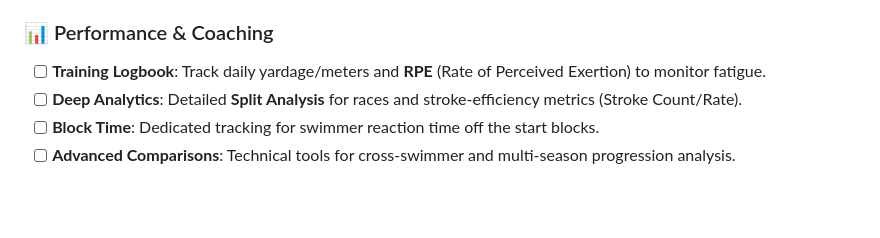
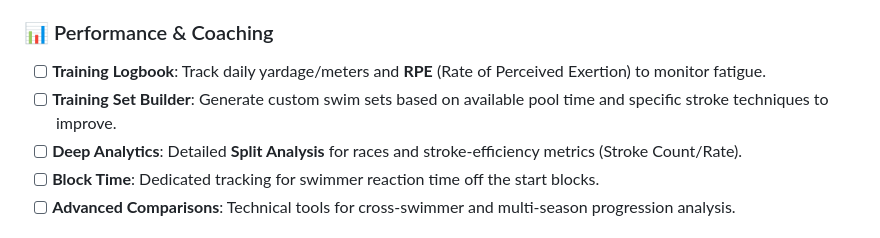
Before and after one commit to ianlorne1475/swimpb_tracker, a Markdown page: CHANGELOG.md, the part around the change. Rendered like a GitHub page; blank space fills up the shorter version.

Commit message:
Docs: Add Training Set Builder to project roadmap

```diff
--- a/CHANGELOG.md
+++ b/CHANGELOG.md
@@ -40,6 +40,7 @@ This document tracks all changes, enhancements, and planned features for the Swi
 
 ### 📊 Performance & Coaching
 - [ ] **Training Logbook**: Track daily yardage/meters and **RPE** (Rate of Perceived Exertion) to monitor fatigue.
+- [ ] **Training Set Builder**: Generate custom swim sets based on available pool time and specific stroke techniques to improve.
 - [ ] **Deep Analytics**: Detailed **Split Analysis** for races and stroke-efficiency metrics (Stroke Count/Rate).
 - [ ] **Block Time**: Dedicated tracking for swimmer reaction time off the start blocks.
 - [ ] **Advanced Comparisons**: Technical tools for cross-swimmer and multi-season progression analysis.
```
